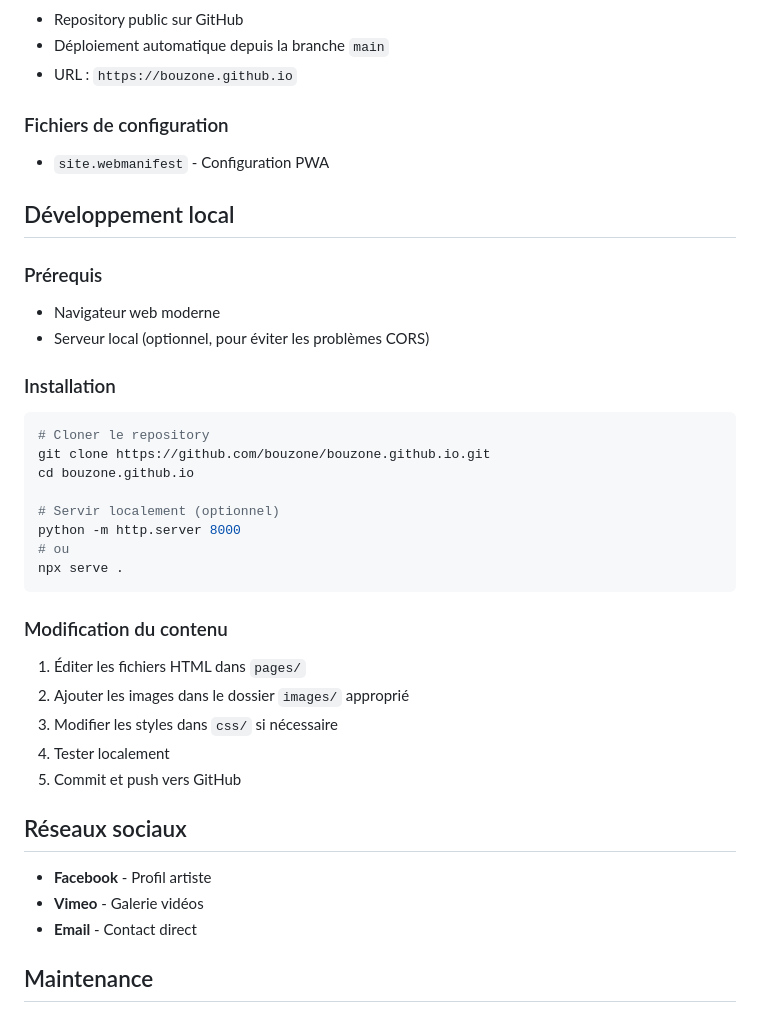
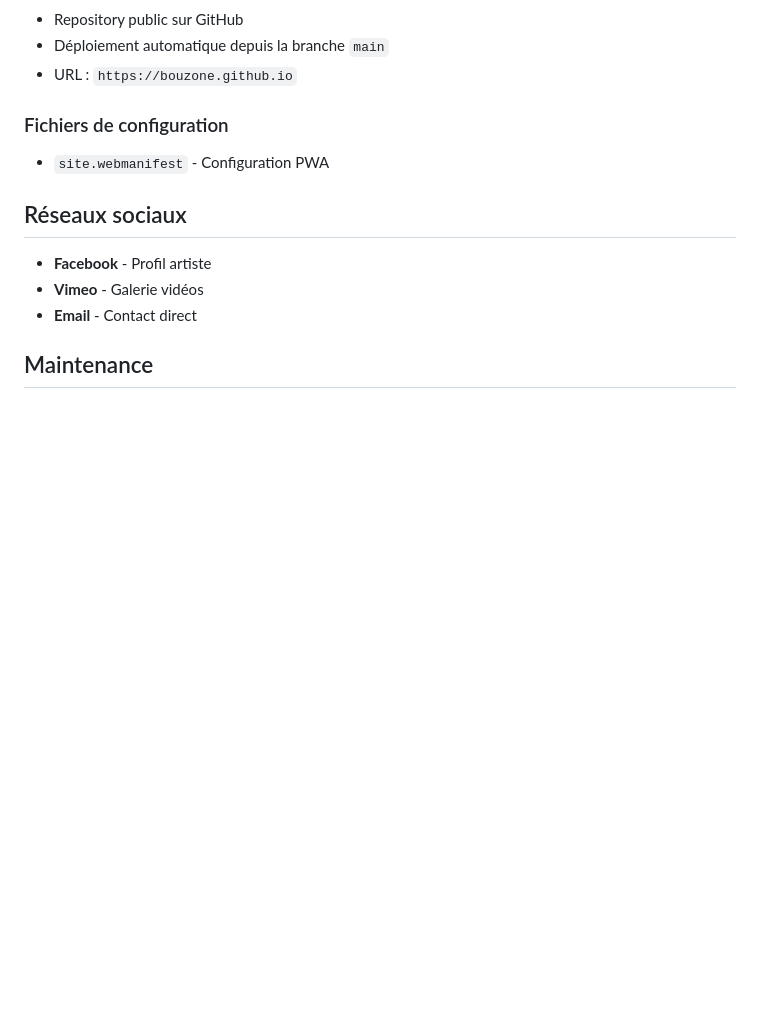
Before and after one commit to bouzone/bouzone.github.io, a Markdown page: README.md, the part around the change. Drawn GitHub-style; blank space fills up the shorter version.

````diff
--- a/README.md
+++ b/README.md
@@ -90,31 +90,6 @@ bou.zone/
 ### Fichiers de configuration
 - `site.webmanifest` - Configuration PWA
 
-## Développement local
-
-### Prérequis
-- Navigateur web moderne
-- Serveur local (optionnel, pour éviter les problèmes CORS)
-
-### Installation
-```bash
-# Cloner le repository
-git clone https://github.com/bouzone/bouzone.github.io.git
-cd bouzone.github.io
-
-# Servir localement (optionnel)
-python -m http.server 8000
-# ou
-npx serve .
-```
-
-### Modification du contenu
-1. Éditer les fichiers HTML dans `pages/`
-2. Ajouter les images dans le dossier `images/` approprié
-3. Modifier les styles dans `css/` si nécessaire
-4. Tester localement
-5. Commit et push vers GitHub
-
 ## Réseaux sociaux
 
 - **Facebook** - Profil artiste
````
